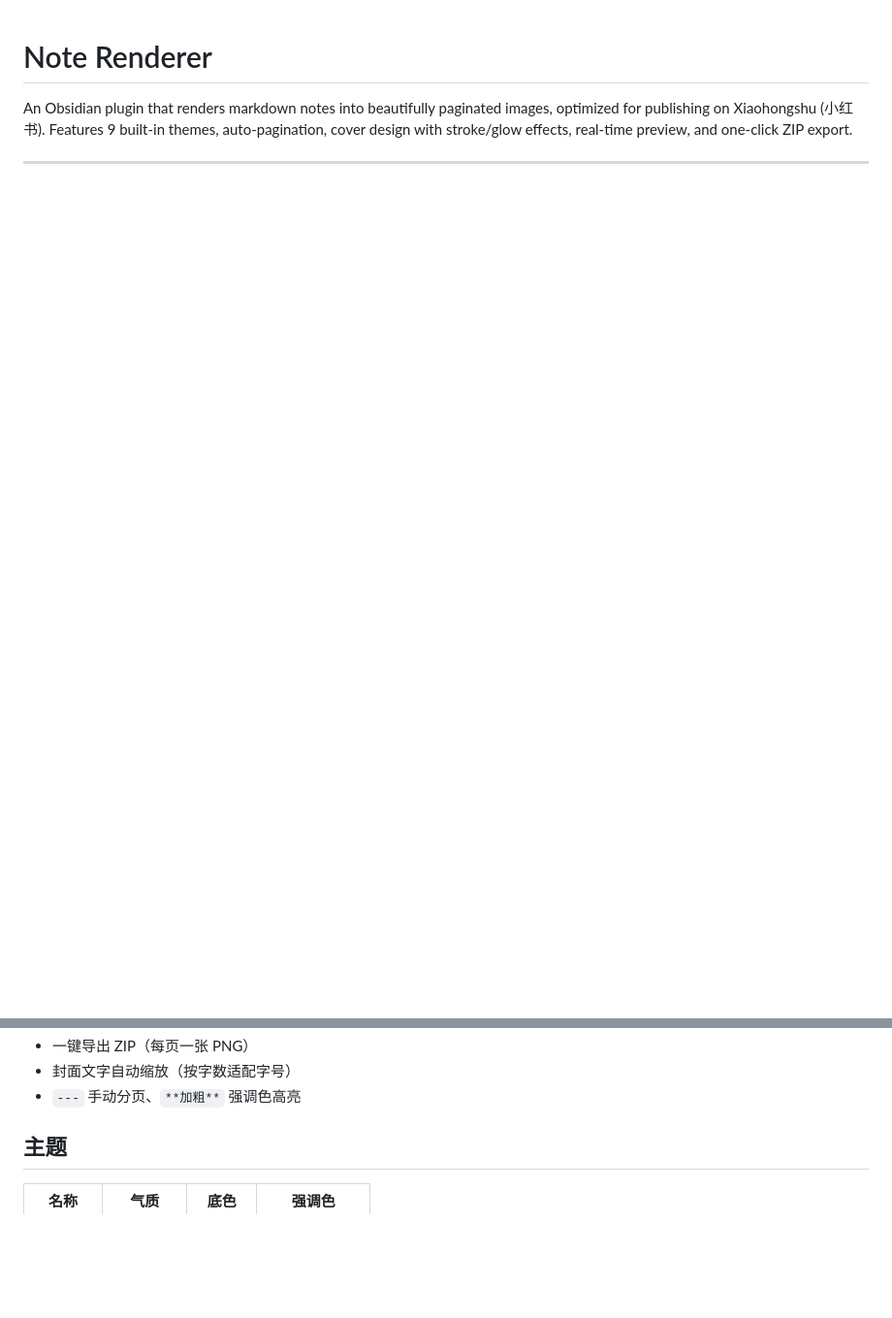
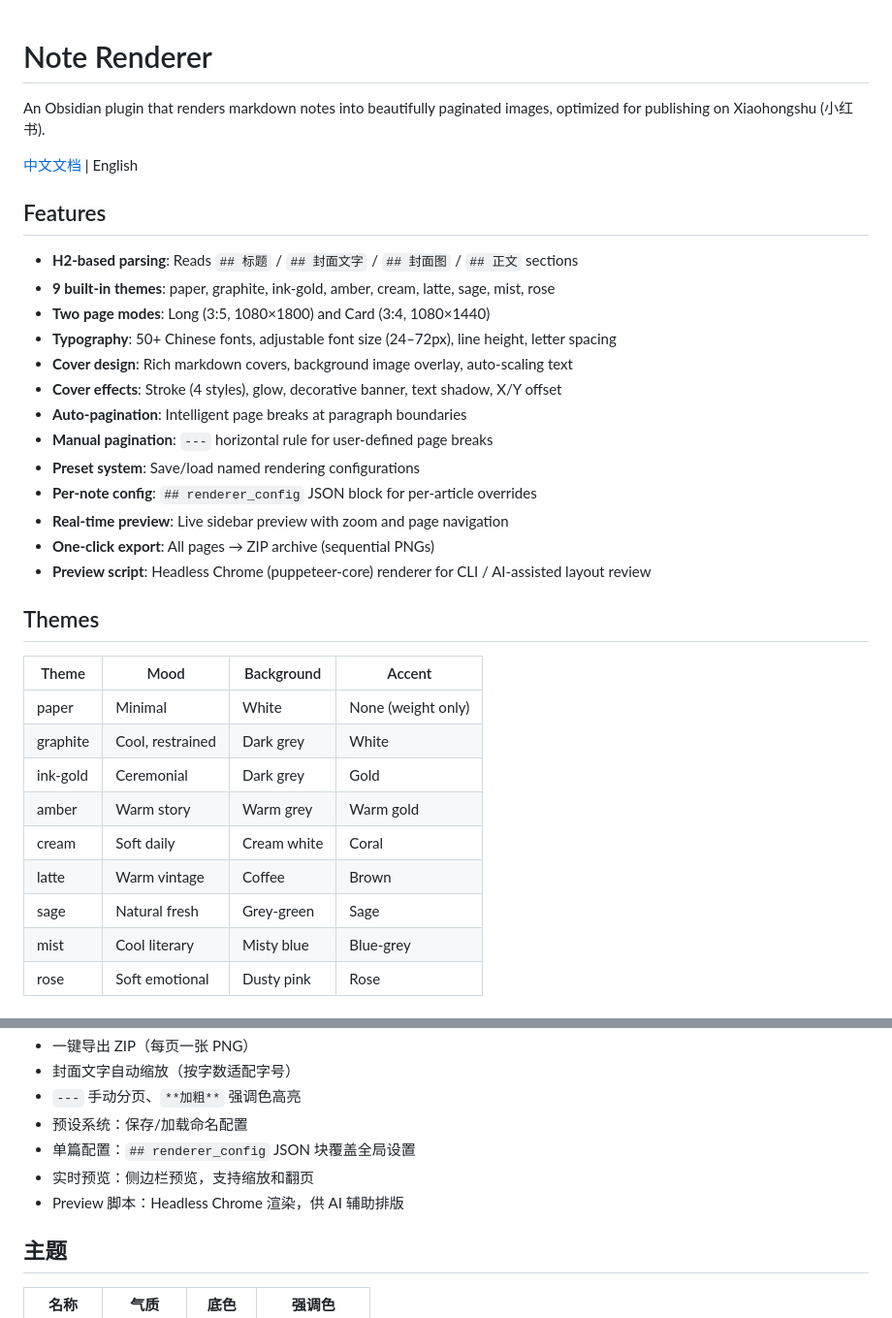
Before and after one commit to filosfino/obsidian-note-renderer, a Markdown page: README.md, 2 parts joined by grey strips. Shown at 97% size. Rendered like a GitHub page; blank space fills up the shorter version.

Commit message:
docs: bilingual README (English + Chinese)
Co-Authored-By: Claude Opus 4.6 (1M context) <noreply@anthropic.com>

```diff
--- a/README.md
+++ b/README.md
@@ -1,3 +1,36 @@
 # Note Renderer
 
-An Obsidian plugin that renders markdown notes into beautifully paginated images, optimized for publishing on Xiaohongshu (小红书). Features 9 built-in themes, auto-pagination, cover design with stroke/glow effects, real-time preview, and one-click ZIP export.
+An Obsidian plugin that renders markdown notes into beautifully paginated images, optimized for publishing on Xiaohongshu (小红书).
+
+[中文文档](#中文文档) | English
+
+## Features
+
+- **H2-based parsing**: Reads `## 标题` / `## 封面文字` / `## 封面图` / `## 正文` sections
+- **9 built-in themes**: paper, graphite, ink-gold, amber, cream, latte, sage, mist, rose
+- **Two page modes**: Long (3:5, 1080×1800) and Card (3:4, 1080×1440)
+- **Typography**: 50+ Chinese fonts, adjustable font size (24–72px), line height, letter spacing
+- **Cover design**: Rich markdown covers, background image overlay, auto-scaling text
+- **Cover effects**: Stroke (4 styles), glow, decorative banner, text shadow, X/Y offset
+- **Auto-pagination**: Intelligent page breaks at paragraph boundaries
+- **Manual pagination**: `---` horizontal rule for user-defined page breaks
+- **Preset system**: Save/load named rendering configurations
+- **Per-note config**: `## renderer_config` JSON block for per-article overrides
+- **Real-time preview**: Live sidebar preview with zoom and page navigation
+- **One-click export**: All pages → ZIP archive (sequential PNGs)
+- **Preview script**: Headless Chrome (puppeteer-core) renderer for CLI / AI-assisted layout review
+
+## Themes
+
+| Theme | Mood | Background | Accent |
+|-------|------|------------|--------|
+| paper | Minimal | White | None (weight only) |
+| graphite | Cool, restrained | Dark grey | White |
+| ink-gold | Ceremonial | Dark grey | Gold |
+| amber | Warm story | Warm grey | Warm gold |
+| cream | Soft daily | Cream white | Coral |
+| latte | Warm vintage | Coffee | Brown |
+| sage | Natural fresh | Grey-green | Sage |
+| mist | Cool literary | Misty blue | Blue-grey |
+| rose | Soft emotional | Dusty pink | Rose |
+
@@ -17,6 +127,10 @@ Obsidian 插件，将 markdown 笔记渲染为分页图片，用于小红书图
 - 一键导出 ZIP（每页一张 PNG）
 - 封面文字自动缩放（按字数适配字号）
 - `---` 手动分页、`**加粗**` 强调色高亮
+- 预设系统：保存/加载命名配置
+- 单篇配置：`## renderer_config` JSON 块覆盖全局设置
+- 实时预览：侧边栏预览，支持缩放和翻页
+- Preview 脚本：Headless Chrome 渲染，供 AI 辅助排版
 
 ## 主题
 
```
Also changed, not shown: other parts of README.md (+79 -2 lines).
